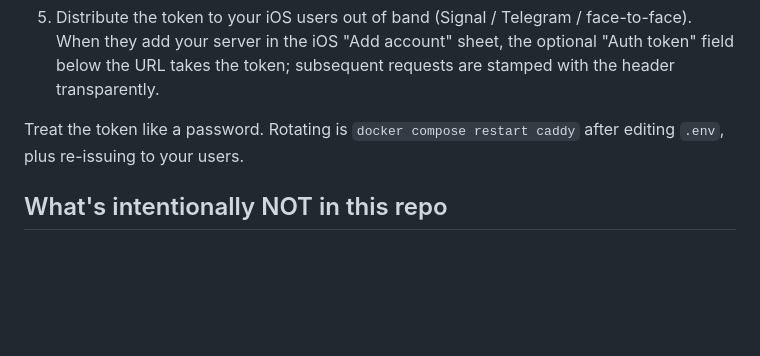
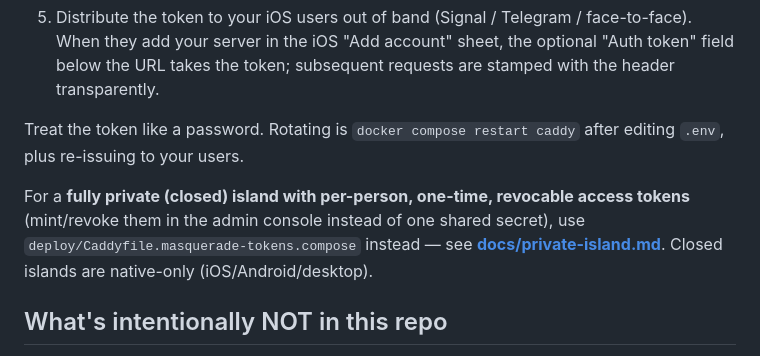
Before and after one commit to rcq-messenger/rcq-server-ref, a Markdown page: README.md, the part around the change. Rendered like a GitHub page; blank space fills up the shorter version.

```diff
--- a/README.md
+++ b/README.md
@@ -199,6 +199,12 @@ To enable:
 Treat the token like a password. Rotating is `docker compose restart
 caddy` after editing `.env`, plus re-issuing to your users.
 
+For a **fully private (closed) island with per-person, one-time, revocable
+access tokens** (mint/revoke them in the admin console instead of one shared
+secret), use `deploy/Caddyfile.masquerade-tokens.compose` instead — see
+**[docs/private-island.md](docs/private-island.md)**. Closed islands are
+native-only (iOS/Android/desktop).
+
 ## What's intentionally NOT in this repo
 
 * **APNs `.p8` key** — Apple ties this to your own developer account,
```
Also changed, not shown: docs/private-island.md (added, +99 -0 lines).
